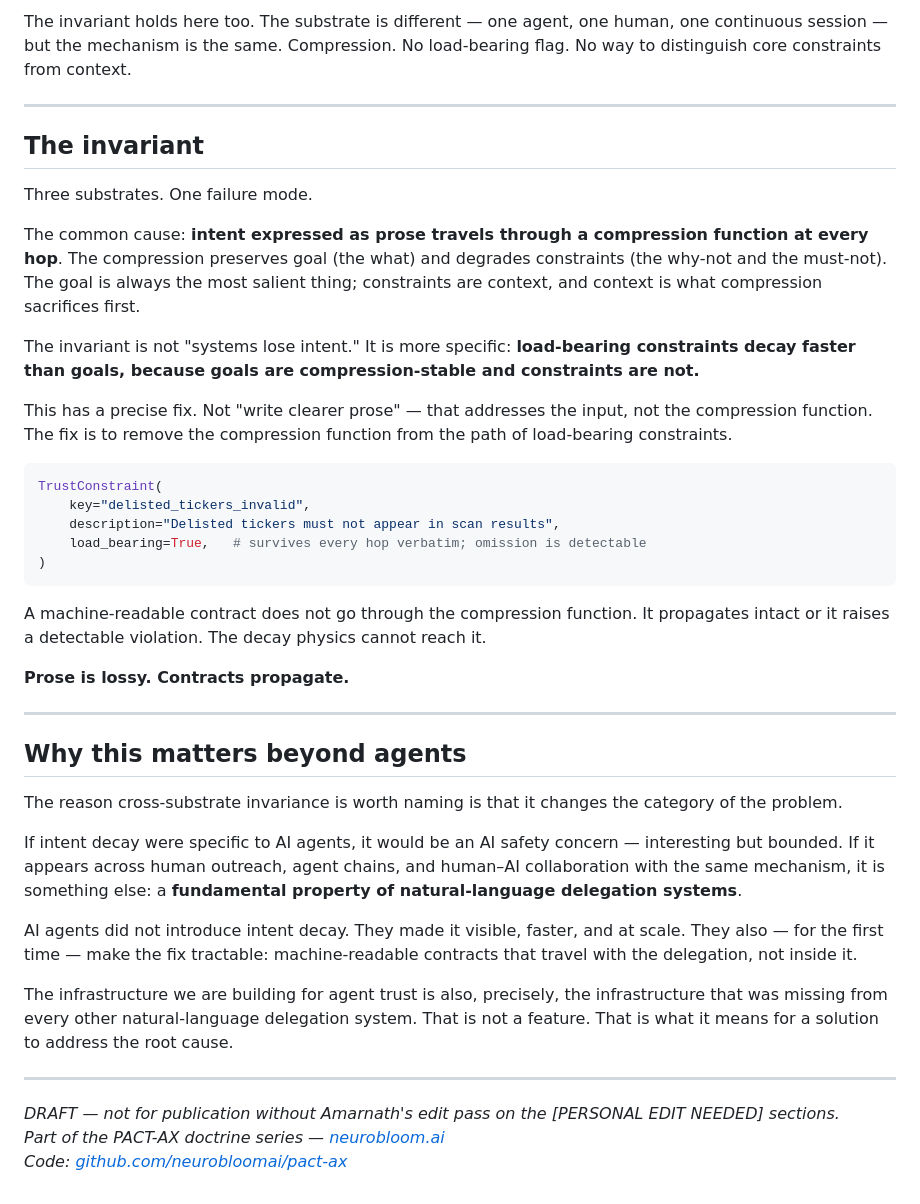
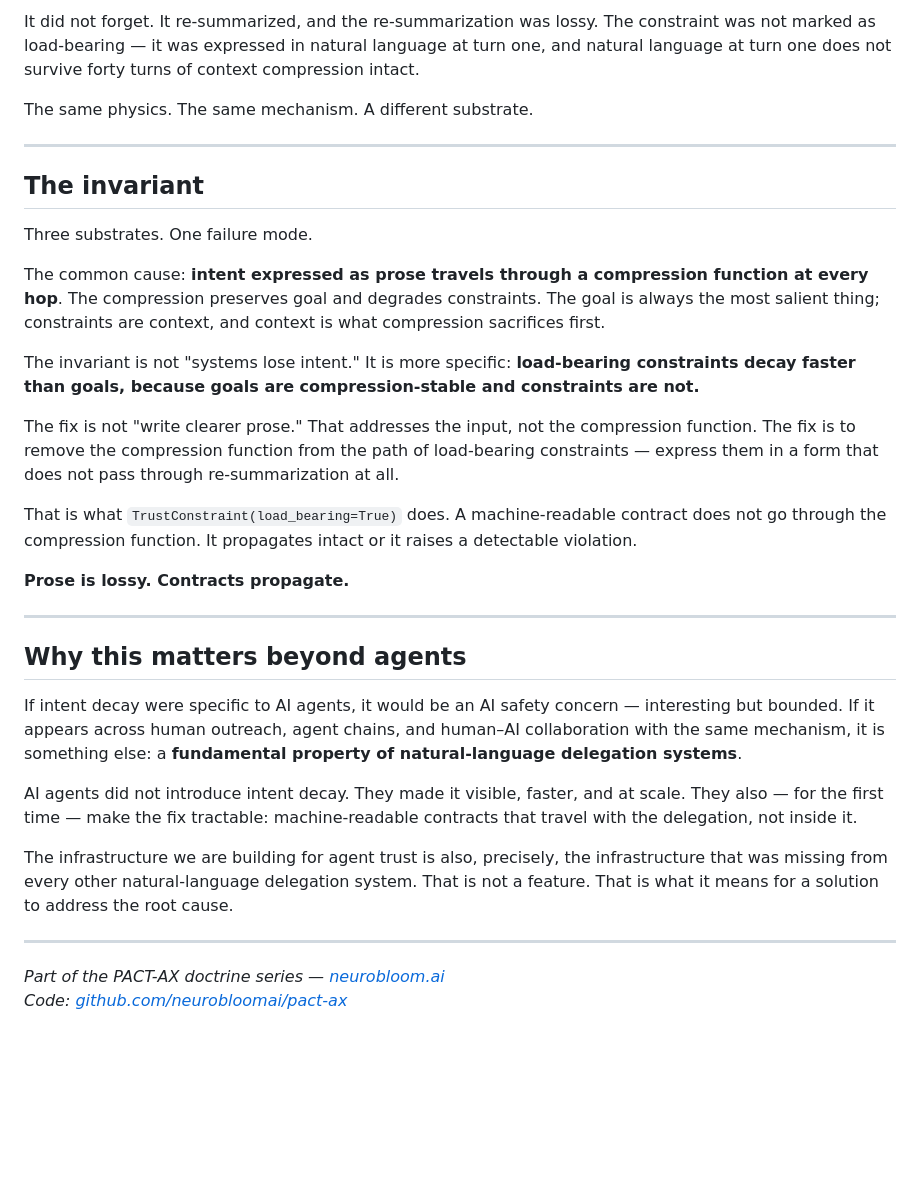
Before and after one commit to neurobloomai/pact-ax, a Markdown page: blog/cross-substrate-invariance.md, the part around one of its changes. GitHub-like rendering; blank space fills up the shorter version.

````diff
--- a/blog/cross-substrate-invariance.md
+++ b/blog/cross-substrate-invariance.md
@@ -63,7 +90,9 @@ The agent did not forget — it re-summarized, and the re-summarization was loss
 
-The invariant holds here too. The substrate is different — one agent, one human, one
-continuous session — but the mechanism is the same. Compression. No load-bearing flag.
-No way to distinguish core constraints from context.
+It did not forget. It re-summarized, and the re-summarization was lossy. The constraint was
+not marked as load-bearing — it was expressed in natural language at turn one, and natural
+language at turn one does not survive forty turns of context compression intact.
+
+The same physics. The same mechanism. A different substrate.
 
 ---
 
@@ -72,27 +101,19 @@ No way to distinguish core constraints from context.
 Three substrates. One failure mode.
 
 The common cause: **intent expressed as prose travels through a compression function at
-every hop**. The compression preserves goal (the what) and degrades constraints (the
-why-not and the must-not). The goal is always the most salient thing; constraints are
-context, and context is what compression sacrifices first.
+every hop**. The compression preserves goal and degrades constraints. The goal is always
+the most salient thing; constraints are context, and context is what compression
+sacrifices first.
 
 The invariant is not "systems lose intent." It is more specific: **load-bearing constraints
 decay faster than goals, because goals are compression-stable and constraints are not.**
 
-This has a precise fix. Not "write clearer prose" — that addresses the input, not the
-compression function. The fix is to remove the compression function from the path of
-load-bearing constraints.
+The fix is not "write clearer prose." That addresses the input, not the compression function.
+The fix is to remove the compression function from the path of load-bearing constraints —
+express them in a form that does not pass through re-summarization at all.
 
-```python
-TrustConstraint(
-    key="delisted_tickers_invalid",
-    description="Delisted tickers must not appear in scan results",
-    load_bearing=True,   # survives every hop verbatim; omission is detectable
-)
-```
-
-A machine-readable contract does not go through the compression function. It propagates
-intact or it raises a detectable violation. The decay physics cannot reach it.
+That is what `TrustConstraint(load_bearing=True)` does. A machine-readable contract does not
+go through the compression function. It propagates intact or it raises a detectable violation.
 
 **Prose is lossy. Contracts propagate.**
 
@@ -100,17 +121,14 @@ intact or it raises a detectable violation. The decay physics cannot reach it.
 
 ## Why this matters beyond agents
 
-The reason cross-substrate invariance is worth naming is that it changes the category of
-the problem.
-
 If intent decay were specific to AI agents, it would be an AI safety concern — interesting
 but bounded. If it appears across human outreach, agent chains, and human–AI collaboration
 with the same mechanism, it is something else: a **fundamental property of natural-language
 delegation systems**.
 
-AI agents did not introduce intent decay. They made it visible, faster, and at scale.
-They also — for the first time — make the fix tractable: machine-readable contracts that
-travel with the delegation, not inside it.
+AI agents did not introduce intent decay. They made it visible, faster, and at scale. They
+also — for the first time — make the fix tractable: machine-readable contracts that travel
+with the delegation, not inside it.
 
 The infrastructure we are building for agent trust is also, precisely, the infrastructure
 that was missing from every other natural-language delegation system. That is not a feature.
@@ -118,6 +136,5 @@ That is what it means for a solution to address the root cause.
 
 ---
 
-*DRAFT — not for publication without Amarnath's edit pass on the [PERSONAL EDIT NEEDED] sections.*
 *Part of the PACT-AX doctrine series — [neurobloom.ai](https://neurobloom.ai)*
 *Code: [github.com/neurobloomai/pact-ax](https://github.com/neurobloomai/pact-ax)*
````
Also changed, not shown: other parts of blog/cross-substrate-invariance.md (+60 -33 lines).
